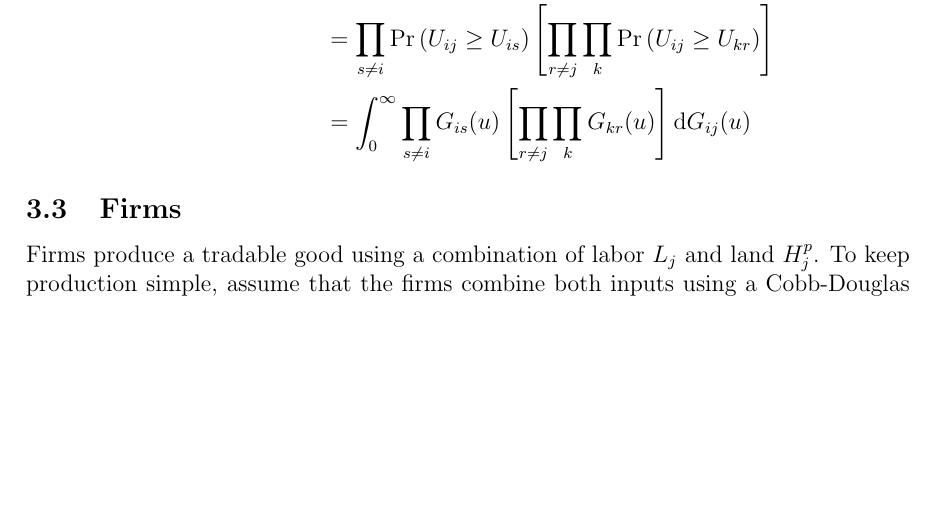
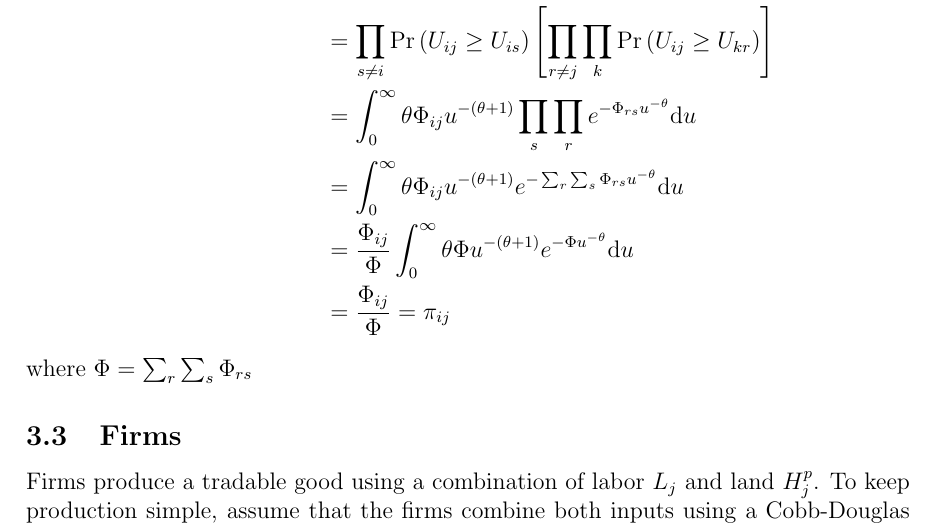
Before and after one commit to jmquintero925/Spatial-Psets, a LaTeX problem sheet (Pset1/pset1_sol.tex): part of page 2 of 3, cut so that both start at the same text, the shorter picture padded with empty space. Compiled offline with pdfLaTeX.

Commit message:
Commuting flows derivation

```diff
--- a/Pset1/pset1_sol.tex
+++ b/Pset1/pset1_sol.tex
@@ -71,8 +71,12 @@ Given this fact, the probability that an agent chooses to live in location $i$ a
 \begin{align*}
     \Pr\left(U_{ij}\geq \max_{r,s} U_{rs}\right) &= \Pr\left(U_{ij}\geq \max_{s} U_{is}\right)\Pr\left(U_{ij}\geq \max_{r} U_{kr},\quad\forall k\right) \\
     &= \prod_{s\neq i}\Pr\left( U_{ij}\geq U_{is}\right)\left[\prod_{r\neq j}\prod_{k}\Pr\left(U_{ij}\geq U_{kr}\right)\right] \\
-    &= \int_0^{\infty}\prod_{s\neq i}G_{is}(u)\left[\prod_{r\neq j}\prod_{k}G_{kr}(u)\right]\mathrm{d}G_{ij}(u)
+    &= \int_0^{\infty}\theta\Phi_{ij}u^{-(\theta+1)}\prod_{s}\prod_{r}e^{-\Phi_{rs}u^{-\theta}} \mathrm{d}u \\
+    &= \int_0^{\infty}\theta\Phi_{ij}u^{-(\theta+1)}e^{-\sum_{r}\sum_{s}\Phi_{rs}u^{-\theta}} \mathrm{d}u \\
+    &= \frac{\Phi_{ij}}{\Phi}\int_0^{\infty}\theta\Phi u^{-(\theta+1)}e^{-\Phi u^{-\theta}} \mathrm{d}u \\
+    &= \frac{\Phi_{ij}}{\Phi} = \pi_{ij}
 \end{align*}
+where $\Phi=\sum_{r}\sum_{s}\Phi_{rs}$
 
 \subsection{Firms}
 
```
